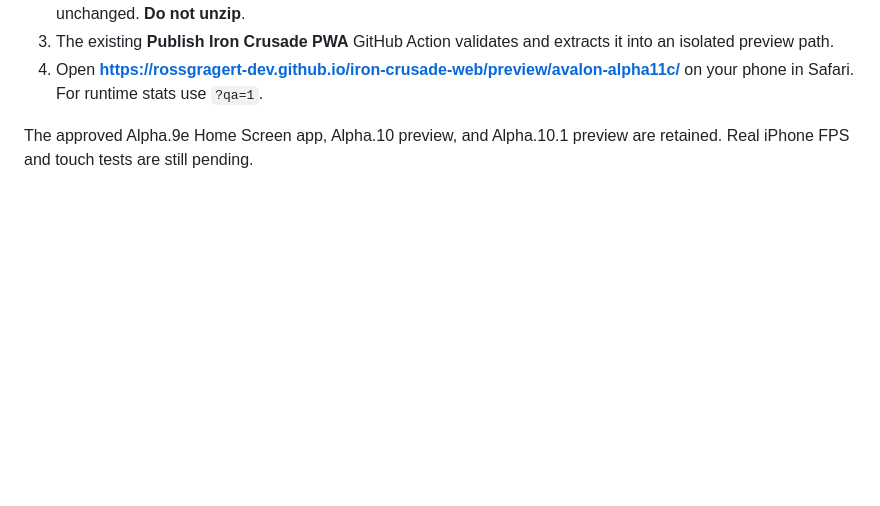
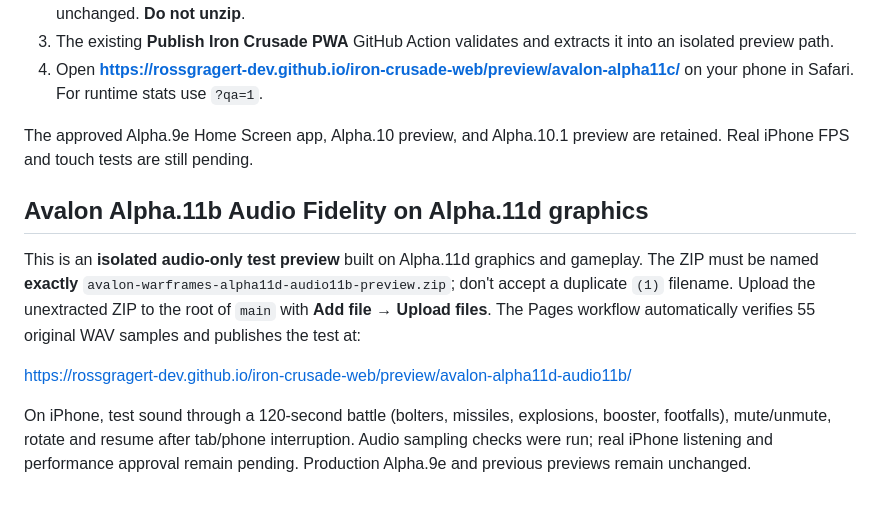
Before and after one commit to rossgragert-dev/iron-crusade-web, a Markdown page: README.md, the part around the change. Rendered like a GitHub page; blank space fills up the shorter version.

Commit message:
Document isolated Alpha.11b audio test preview and upload filename

```diff
--- a/README.md
+++ b/README.md
@@ -67,3 +67,11 @@ Alpha.11c is an experimental **online-only** graphical update; it does not repla
 4. Open **https://rossgragert-dev.github.io/iron-crusade-web/preview/avalon-alpha11c/** on your phone in Safari. For runtime stats use `?qa=1`.
 
 The approved Alpha.9e Home Screen app, Alpha.10 preview, and Alpha.10.1 preview are retained. Real iPhone FPS and touch tests are still pending.
+
+## Avalon Alpha.11b Audio Fidelity on Alpha.11d graphics
+
+This is an **isolated audio-only test preview** built on Alpha.11d graphics and gameplay. The ZIP must be named **exactly** `avalon-warframes-alpha11d-audio11b-preview.zip`; don't accept a duplicate `(1)` filename. Upload the unextracted ZIP to the root of `main` with **Add file → Upload files**. The Pages workflow automatically verifies 55 original WAV samples and publishes the test at:
+
+https://rossgragert-dev.github.io/iron-crusade-web/preview/avalon-alpha11d-audio11b/
+
+On iPhone, test sound through a 120-second battle (bolters, missiles, explosions, booster, footfalls), mute/unmute, rotate and resume after tab/phone interruption. Audio sampling checks were run; real iPhone listening and performance approval remain pending. Production Alpha.9e and previous previews remain unchanged.
```
